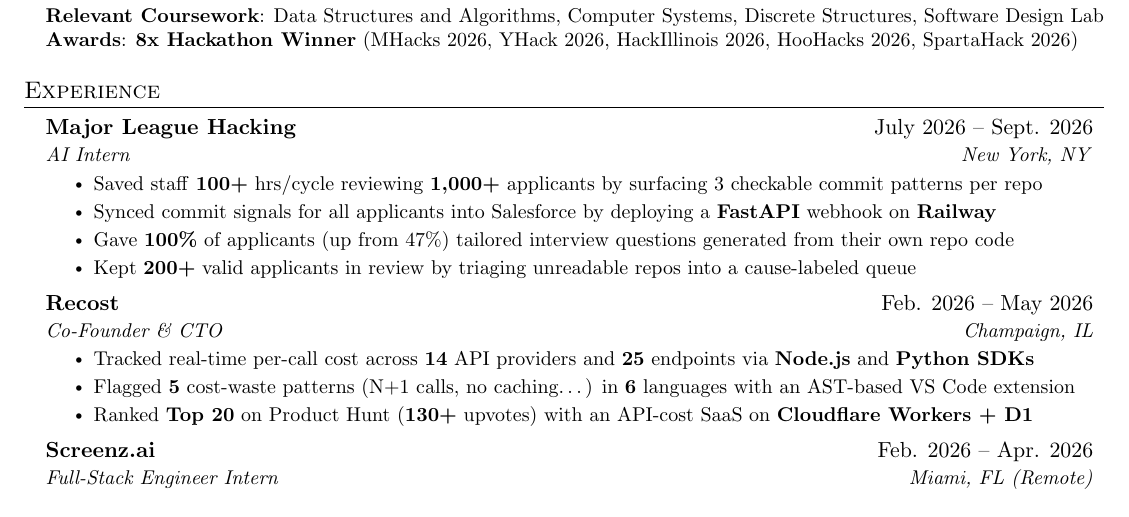
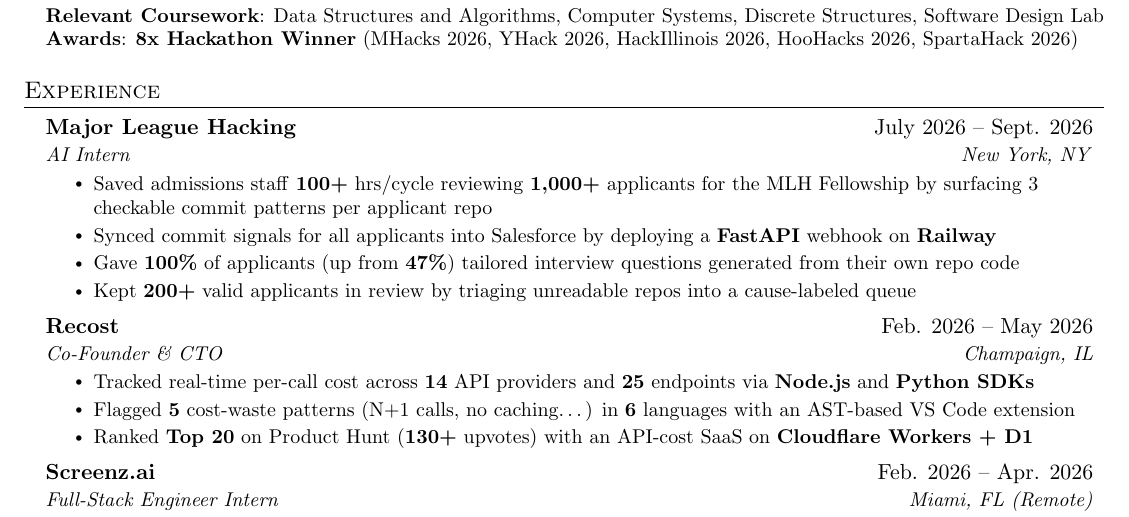
Before and after one commit to Asyboi/resume, a LaTeX document (main.tex): part of the page, cut so that both start at the same text. Compiled offline with pdfLaTeX.

Commit message:
Add MLH Fellowship context to first MLH bullet, bold 47%

```diff
--- a/main.tex
+++ b/main.tex
@@ -137,9 +137,9 @@
       {Major League Hacking}{July 2026 -- Sept. 2026}
       {AI Intern}{New York, NY}
       \resumeItemListStart
-        \resumeItem{Saved staff \textbf{100+} hrs/cycle reviewing \textbf{1,000+} applicants by surfacing 3 checkable commit patterns per repo}
+        \resumeItem{Saved admissions staff \textbf{100+} hrs/cycle reviewing \textbf{1,000+} applicants for the MLH Fellowship by surfacing 3 checkable commit patterns per applicant repo}
         \resumeItem{Synced commit signals for all applicants into Salesforce by deploying a \textbf{FastAPI} webhook on \textbf{Railway}}
-        \resumeItem{Gave \textbf{100\%} of applicants (up from 47\%) tailored interview questions generated from their own repo code}
+        \resumeItem{Gave \textbf{100\%} of applicants (up from \textbf{47\%}) tailored interview questions generated from their own repo code}
         \resumeItem{Kept \textbf{200+} valid applicants in review by triaging unreadable repos into a cause-labeled queue}
       \resumeItemListEnd
 
```
Also changed, not shown: Aslan_Wang_Resume.pdf.
